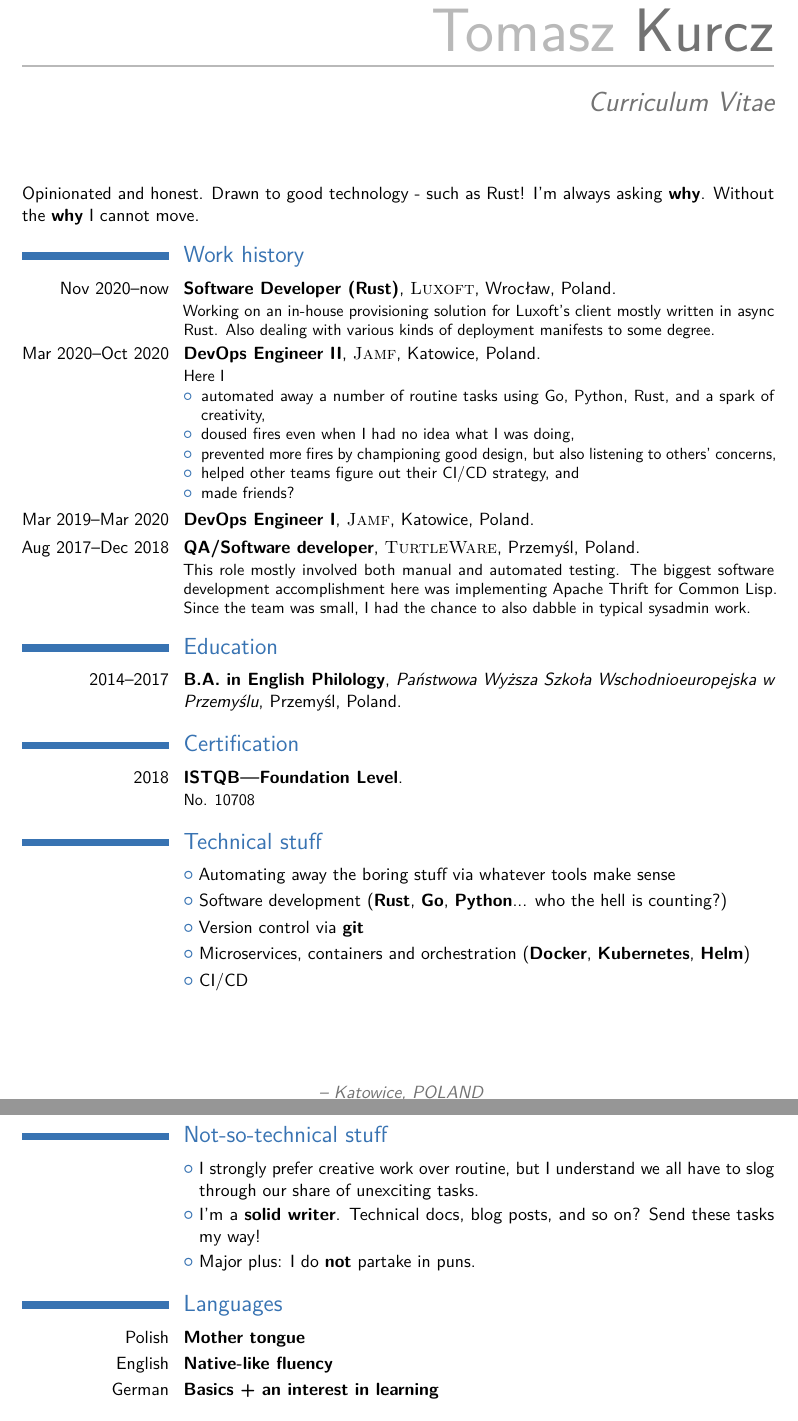
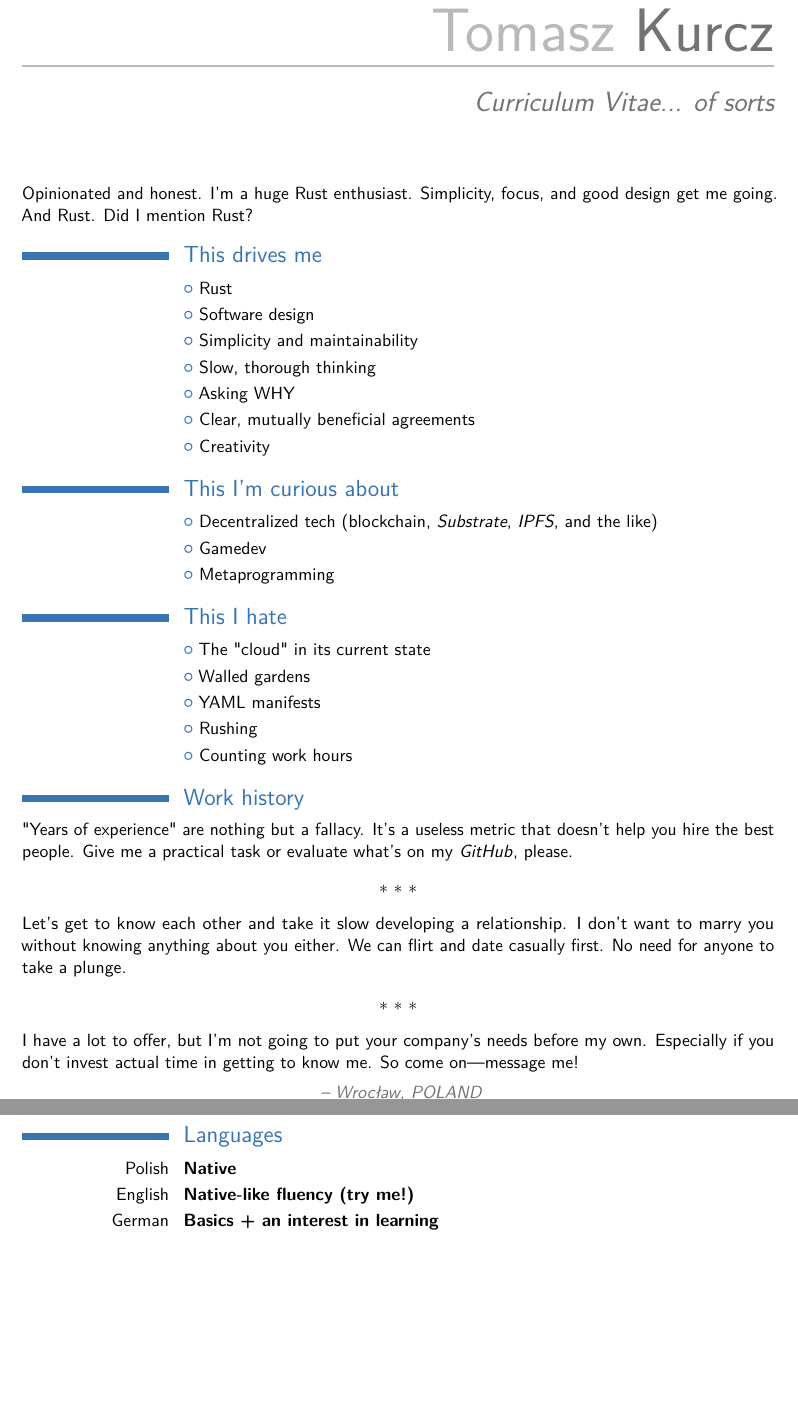
Before and after one commit to uint/cv, a LaTeX CV (cv.tex): two parts of pages 1 and 2 of 2, joined at a grey line, cut so that both start at the same text, the shorter picture padded with empty space. Compiled offline with pdfLaTeX.

Commit message:
Reworked completely - shouldn't need updating nearly as much now ;)

```diff
--- a/cv.tex
+++ b/cv.tex
@@ -45,8 +45,8 @@
 \familyname{Kurcz} % Your last name
 
 % All information in this block is optional, comment out any lines you don't need
-\title{Curriculum Vitae}
-\address{}{Katowice, POLAND}
+\title{Curriculum Vitae... of sorts}
+\address{}{Wrocław, POLAND}
 %\mobile{+48 XXX XXX XXX}
 %\phone{(000) 111 1112}
 %\fax{(000) 111 1113}
@@ -94,53 +94,55 @@
 %       INTRO
 %----------------------------------------------------------------------------------------
 
-Opinionated and honest. Drawn to good technology - such as Rust! I'm always asking \textbf{why}. Without the \textbf{why} I cannot move.
-
+Opinionated and honest. I'm a huge Rust enthusiast. Simplicity, focus, and good design
+get me going. And Rust. Did I mention Rust?
 
 %----------------------------------------------------------------------------------------
 %	WORK EXPERIENCE SECTION
 %----------------------------------------------------------------------------------------
 
+\section{This drives me}
+
+\cvlistitem{Rust}
+\cvlistitem{Software design}
+\cvlistitem{Simplicity and maintainability}
+\cvlistitem{Slow, thorough thinking}
+\cvlistitem{Asking WHY}
+\cvlistitem{Clear, mutually beneficial agreements}
+\cvlistitem{Creativity}
+
+\section{This I'm curious about}
+\cvlistitem{Decentralized tech (blockchain, \emph{Substrate}, \emph{IPFS}, and the like)}
+\cvlistitem{Gamedev}
+\cvlistitem{Metaprogramming}
+
+\section{This I hate}
+\cvlistitem{The "cloud" in its current state}
+\cvlistitem{Walled gardens}
+\cvlistitem{YAML manifests}
+\cvlistitem{Rushing}
+\cvlistitem{Counting work hours}
+
 \section{Work history}
 
-\cventry{Nov 2020--now}{Software Developer (Rust)}{\textsc{Luxoft}}{Wrocław, Poland}{}{
-  Working on an in-house provisioning solution for Luxoft's client mostly written in async Rust.
-  Also dealing with various kinds of deployment manifests to some degree.
-}
-
-\cventry{Mar 2020--Oct 2020}{DevOps Engineer II}{\textsc{Jamf}}{Katowice, Poland}{}{
-  Here I
-  \begin{itemize}
-    \item{automated away a number of routine tasks using Go, Python, Rust, and a spark of creativity,}
-    \item{doused fires even when I had no idea what I was doing,}
-    \item{prevented more fires by championing good design, but also listening to others' concerns,}
-    \item{helped other teams figure out their CI/CD strategy, and}
-    \item{made friends?}
-  \end{itemize}
-}
-
-\cventry{Mar 2019--Mar 2020}{DevOps Engineer I}{\textsc{Jamf}}{Katowice, Poland}{}{}
-
-\cventry{Aug 2017--Dec 2018}{QA/Software developer}{\textsc{TurtleWare}}{Przemyśl, Poland}{}{
-  This role mostly involved both manual and automated testing. The biggest software development accomplishment here was
-  implementing Apache Thrift for Common Lisp. Since the team was small, I had the chance to also dabble in typical sysadmin work.
-}
-
-% \cventry{Nov 2015--Aug 2017}{Freelance Translator}{\textsc{Gengo}}{remote}{}{General English-Polish translations.}
+"Years of experience" are nothing but a fallacy. It's a useless metric that doesn't help you hire the best people.
+Give me a practical task or evaluate what's on my \httplink[\emph{GitHub}]{https://github.com/uint}, please.
+\begin{center}
+  $\ast$~$\ast$~$\ast$
+\end{center}
+Let's get to know each other and take it slow developing a relationship.
+I don't want to marry you without knowing anything about you either. We can flirt and date casually first. No need for anyone to take a plunge.
+\begin{center}
+  $\ast$~$\ast$~$\ast$
+\end{center}
+I have a lot to offer, but I'm not going to put your company's needs before my own. Especially if you don't invest actual time in getting to know me. So come on---message me!
 
 %------------------------------------------------
 
 %----------------------------------------------------------------------------------------
 %	EDUCATION SECTION
 %----------------------------------------------------------------------------------------
-
-\section{Education}
-
-\cventry{2014--2017}{B.A. in English Philology}{Państwowa Wyższa Szkoła Wschodnioeuropejska w Przemyślu}{Przemyśl, Poland}{}{}  % Arguments not required can be left empty
-
-\section{Certification}
-
-\cventry{2018}{ISTQB---Foundation Level}{}{}{}{No. 10708}
+ % Arguments not required can be left empty
 %----------------------------------------------------------------------------------------
 %	AWARDS SECTION
 %----------------------------------------------------------------------------------------
@@ -153,20 +155,6 @@ Opinionated and honest. Drawn to good technology - such as Rust! I'm always aski
 %----------------------------------------------------------------------------------------
 %	COMPUTER SKILLS SECTION
 %----------------------------------------------------------------------------------------
-
-\section{Technical stuff}
-
-\cvlistitem{Automating away the boring stuff via whatever tools make sense}
-\cvlistitem{Software development (\textbf{Rust}, \textbf{Go}, \textbf{Python}... who the hell is counting?)}
-\cvlistitem{Version control via \textbf{git}}
-\cvlistitem{Microservices, containers and orchestration (\textbf{Docker}, \textbf{Kubernetes}, \textbf{Helm})}
-\cvlistitem{CI/CD}
-
-\section{Not-so-technical stuff}
-
-\cvlistitem{I strongly prefer creative work over routine, but I understand we all have to slog through our share of unexciting tasks.}
-\cvlistitem{I'm a \textbf{solid writer}. Technical docs, blog posts, and so on? Send these tasks my way!}
-\cvlistitem{Major plus: I do \textbf{not} partake in puns.}
 
 %----------------------------------------------------------------------------------------
 %	COMMUNICATION SKILLS SECTION
@@ -183,8 +171,8 @@ Opinionated and honest. Drawn to good technology - such as Rust! I'm always aski
 
 \section{Languages}
 
-\cvitemwithcomment{Polish}{Mother tongue}{}
-\cvitemwithcomment{English}{Native-like fluency}{}
+\cvitemwithcomment{Polish}{Native}{}
+\cvitemwithcomment{English}{Native-like fluency (try me!)}{}
 \cvitemwithcomment{German}{Basics + an interest in learning}{}
 
 %----------------------------------------------------------------------------------------
```
Also changed, not shown: cv.tex (4 more changed lines).
